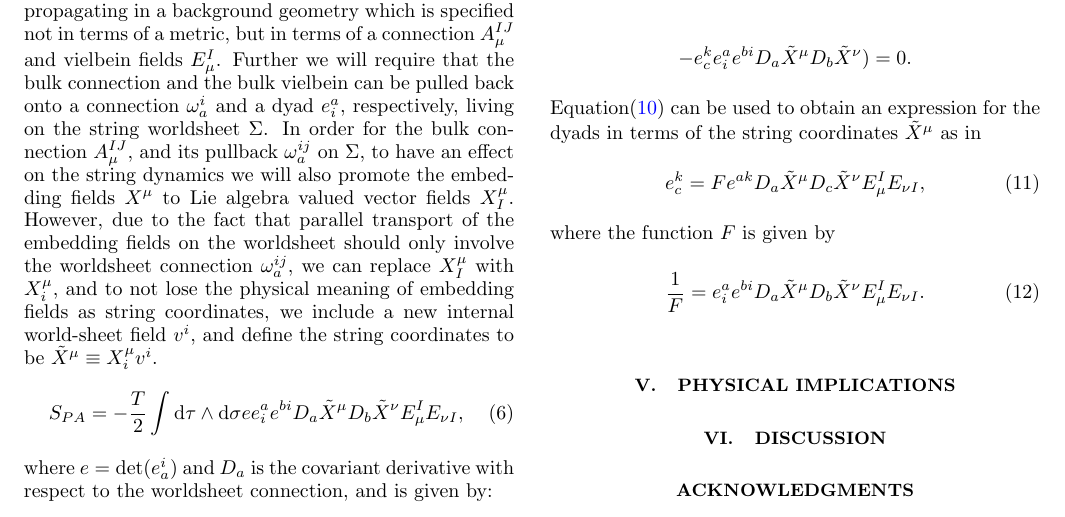
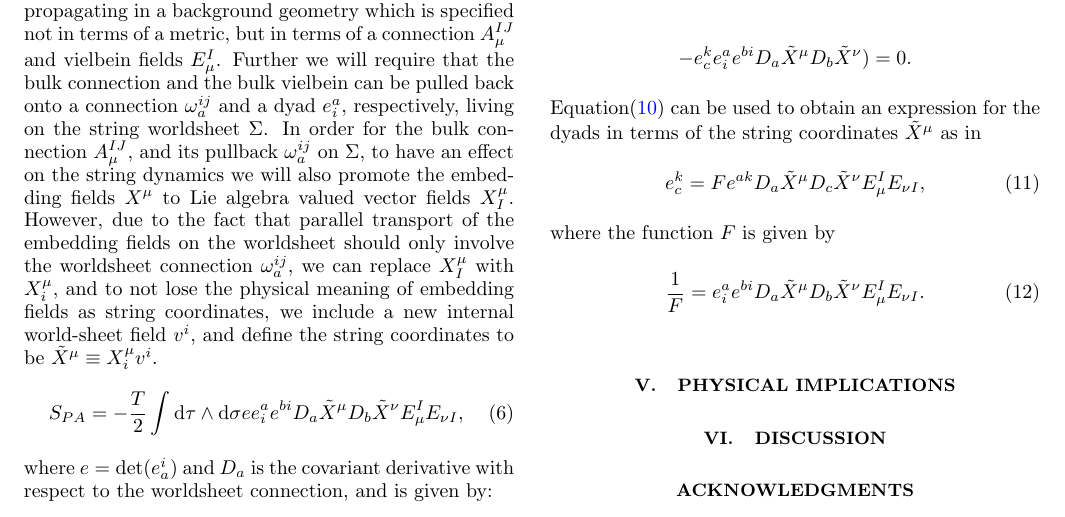
Before and after one commit to space-cadet/lqg-string, a LaTeX paper (lqg-strings.tex): part of page 4 of 5, cut so that both start at the same text. Compiled offline with pdfLaTeX.

Commit message:
Corrected a single index omega in the text

```diff
--- a/lqg-strings.tex
+++ b/lqg-strings.tex
@@ -245,7 +245,7 @@ Thus, we are now at an impasse. We have two theories, both built upon rigorous m
 
 \section{Strings and Quantum Geometry}\label{sec:string-geometry}
 
-Let us begin by writing down the action of a string propagating in a background geometry which is specified not in terms of a metric, but in terms of a connection $A_\mu^{IJ}$ and vielbein fields $E_\mu^I$. Further we will require that the bulk connection and the bulk vielbein can be pulled back onto a connection $\omega_a^i$ and a dyad $e^a_i$, respectively, living on the string worldsheet $\Sigma$. In order for the bulk connection $A_\mu^{IJ}$, and its pullback $\omega _a ^{i j}$ on $\Sigma$, to have an effect on the string dynamics we will also promote the embedding fields $X^\mu$ to Lie algebra valued vector fields $X^{\mu} _{I}$. However, due to the fact that parallel transport of the embedding fields on the worldsheet should only involve the worldsheet connection $\omega _a ^{i j}$, we can replace $X^{\mu} _{I}$ with $X^{\mu} _{i}$, and to not lose the physical meaning of embedding fields as string coordinates, we include a new internal world-sheet field $v^{i}$, and define the string coordinates to be $\Tilde{X}^{\mu} \equiv X^{\mu} _{i} v^{i}$.
+Let us begin by writing down the action of a string propagating in a background geometry which is specified not in terms of a metric, but in terms of a connection $A_\mu^{IJ}$ and vielbein fields $E_\mu^I$. Further we will require that the bulk connection and the bulk vielbein can be pulled back onto a connection $\omega _{a} ^{i j}$ and a dyad $e^a_i$, respectively, living on the string worldsheet $\Sigma$. In order for the bulk connection $A_\mu^{IJ}$, and its pullback $\omega _a ^{i j}$ on $\Sigma$, to have an effect on the string dynamics we will also promote the embedding fields $X^\mu$ to Lie algebra valued vector fields $X^{\mu} _{I}$. However, due to the fact that parallel transport of the embedding fields on the worldsheet should only involve the worldsheet connection $\omega _a ^{i j}$, we can replace $X^{\mu} _{I}$ with $X^{\mu} _{i}$, and to not lose the physical meaning of embedding fields as string coordinates, we include a new internal world-sheet field $v^{i}$, and define the string coordinates to be $\Tilde{X}^{\mu} \equiv X^{\mu} _{i} v^{i}$.
 \begin{equation}\label{eqn:lqg-string-action}
 	S_{PA} = - \frac{T}{2} \int \diff \tau \wedge \diff \sigma e e^{a} _{i} e^{b i} D_{a} \Tilde{X}^{\mu} D_{b} \Tilde{X}^{\nu} E_{\mu} ^{I} E_{\nu I} ,
 \end{equation}
```
Also changed, not shown: PDF/lqg-strings.pdf, 3 other files.
